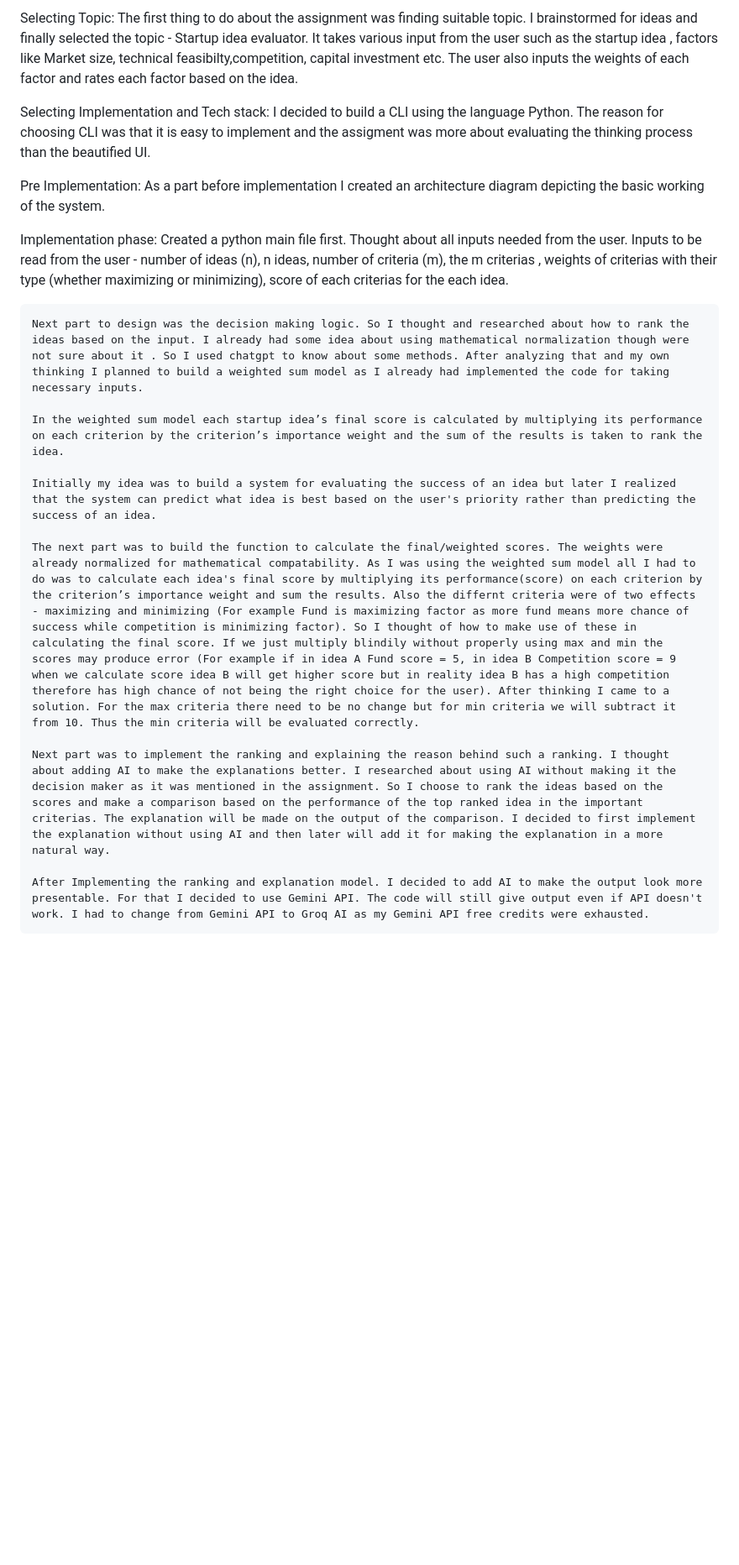
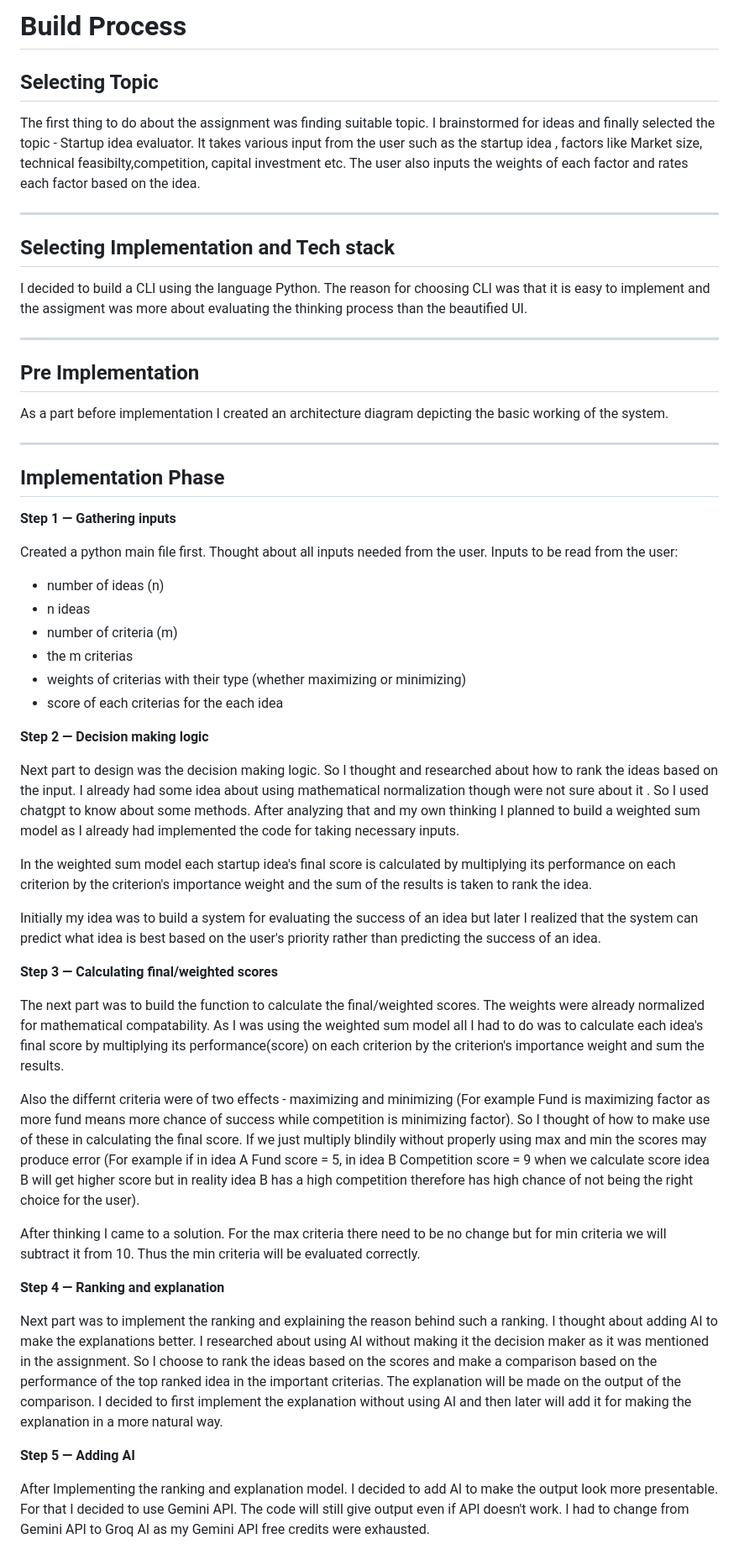
Before and after one commit to Akshaybaiju18/Startup_Idea_Evaluator, a Markdown page: BUILD_PROCESS.md, the part around the change. Shown at 84% size. GitHub-like rendering; blank space fills up the shorter version.

Commit message:
Modified build-process into a structured form

```diff
--- a/BUILD_PROCESS.md
+++ b/BUILD_PROCESS.md
@@ -1,23 +1,55 @@
-Selecting Topic:
-    The first thing to do about the assignment was finding suitable topic. I brainstormed for ideas and finally selected the topic - Startup idea evaluator. It takes various input from the user such as the startup idea , factors like Market size, technical feasibilty,competition, capital investment etc. The user also inputs the weights of each factor and rates each factor based on the idea.
+# Build Process
 
-Selecting Implementation and Tech stack:
-    I decided to build a CLI using the language Python. The reason for choosing CLI was that it is easy to implement and the assigment was more about evaluating the thinking process than the beautified UI.
+## Selecting Topic
 
-Pre Implementation:
-    As a part before implementation I created an architecture diagram depicting the basic working of the system.
+The first thing to do about the assignment was finding suitable topic. I brainstormed for ideas and finally selected the topic - Startup idea evaluator. It takes various input from the user such as the startup idea , factors like Market size, technical feasibilty,competition, capital investment etc. The user also inputs the weights of each factor and rates each factor based on the idea.
 
-Implementation phase:
-    Created a python main file first. Thought about all inputs needed from the user. Inputs to be read from the user - number of ideas (n), n ideas, number of criteria (m), the m criterias , weights of criterias with their type (whether maximizing or minimizing), score of each criterias for the each idea.
+---
 
-    Next part to design was the decision making logic. So I thought and researched about how to rank the ideas based on the input. I already had some idea about using mathematical normalization though were not sure about it . So I used chatgpt to know about some methods. After analyzing that and my own thinking I planned to build a weighted sum model as I already had implemented the code for taking necessary inputs.
+## Selecting Implementation and Tech stack
 
-    In the weighted sum model each startup idea’s final score is calculated by multiplying its performance on each criterion by the criterion’s importance weight and the sum of the results is taken to rank the idea.
+I decided to build a CLI using the language Python. The reason for choosing CLI was that it is easy to implement and the assigment was more about evaluating the thinking process than the beautified UI.
 
-    Initially my idea was to build a system for evaluating the success of an idea but later I realized that the system can predict what idea is best based on the user's priority rather than predicting the success of an idea.
+---
 
-    The next part was to build the function to calculate the final/weighted scores. The weights were already normalized for mathematical compatability. As I was using the weighted sum model all I had to do was to calculate each idea's final score by multiplying its performance(score) on each criterion by the criterion’s importance weight and sum the results. Also the differnt criteria were of two effects - maximizing and minimizing (For example Fund is maximizing factor as more fund means more chance of success while competition is minimizing factor). So I thought of how to make use of these in calculating the final score. If we just multiply blindily without properly using max and min the scores may produce error (For example if in idea A Fund score = 5, in idea B Competition score = 9 when we calculate score idea B will get higher score but in reality idea B has a high competition therefore has high chance of not being the right choice for the user). After thinking I came to a solution. For the max criteria there need to be no change but for min criteria we will subtract it from 10. Thus the min criteria will be evaluated correctly.
+## Pre Implementation
 
-    Next part was to implement the ranking and explaining the reason behind such a ranking. I thought about adding AI to make the explanations better. I researched about using AI without making it the decision maker as it was mentioned in the assignment. So I choose to rank the ideas based on the scores and make a comparison based on the performance of the top ranked idea in the important criterias. The explanation will be made on the output of the comparison. I decided to first implement the explanation without using AI and then later will add it for making the explanation in a more natural way.
+As a part before implementation I created an architecture diagram depicting the basic working of the system.
 
-    After Implementing the ranking and explanation model. I decided to add AI to make the output look more presentable. For that I decided to use Gemini API. The code will still give output even if API doesn't work. I had to change from Gemini API to Groq AI as my Gemini API free credits were exhausted.
+---
+
+## Implementation Phase
+
+**Step 1 — Gathering inputs**
+
+Created a python main file first. Thought about all inputs needed from the user. Inputs to be read from the user:
+- number of ideas (n)
+- n ideas
+- number of criteria (m)
+- the m criterias
+- weights of criterias with their type (whether maximizing or minimizing)
+- score of each criterias for the each idea
+
+**Step 2 — Decision making logic**
+
+Next part to design was the decision making logic. So I thought and researched about how to rank the ideas based on the input. I already had some idea about using mathematical normalization though were not sure about it . So I used chatgpt to know about some methods. After analyzing that and my own thinking I planned to build a weighted sum model as I already had implemented the code for taking necessary inputs.
+
+In the weighted sum model each startup idea's final score is calculated by multiplying its performance on each criterion by the criterion's importance weight and the sum of the results is taken to rank the idea.
+
+Initially my idea was to build a system for evaluating the success of an idea but later I realized that the system can predict what idea is best based on the user's priority rather than predicting the success of an idea.
+
+**Step 3 — Calculating final/weighted scores**
+
+The next part was to build the function to calculate the final/weighted scores. The weights were already normalized for mathematical compatability. As I was using the weighted sum model all I had to do was to calculate each idea's final score by multiplying its performance(score) on each criterion by the criterion's importance weight and sum the results.
+
+Also the differnt criteria were of two effects - maximizing and minimizing (For example Fund is maximizing factor as more fund means more chance of success while competition is minimizing factor). So I thought of how to make use of these in calculating the final score. If we just multiply blindily without properly using max and min the scores may produce error (For example if in idea A Fund score = 5, in idea B Competition score = 9 when we calculate score idea B will get higher score but in reality idea B has a high competition therefore has high chance of not being the right choice for the user).
+
+After thinking I came to a solution. For the max criteria there need to be no change but for min criteria we will subtract it from 10. Thus the min criteria will be evaluated correctly.
+
+**Step 4 — Ranking and explanation**
+
+Next part was to implement the ranking and explaining the reason behind such a ranking. I thought about adding AI to make the explanations better. I researched about using AI without making it the decision maker as it was mentioned in the assignment. So I choose to rank the ideas based on the scores and make a comparison based on the performance of the top ranked idea in the important criterias. The explanation will be made on the output of the comparison. I decided to first implement the explanation without using AI and then later will add it for making the explanation in a more natural way.
+
+**Step 5 — Adding AI**
+
+After Implementing the ranking and explanation model. I decided to add AI to make the output look more presentable. For that I decided to use Gemini API. The code will still give output even if API doesn't work. I had to change from Gemini API to Groq AI as my Gemini API free credits were exhausted.
```
